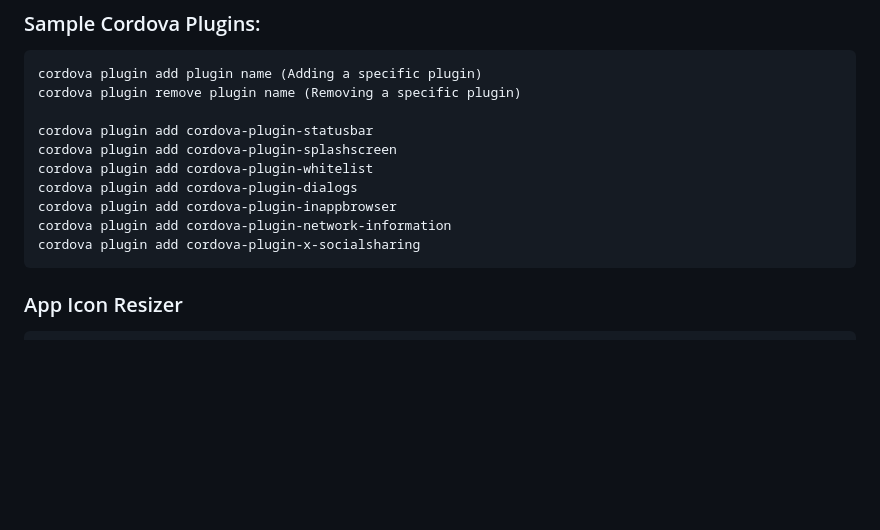
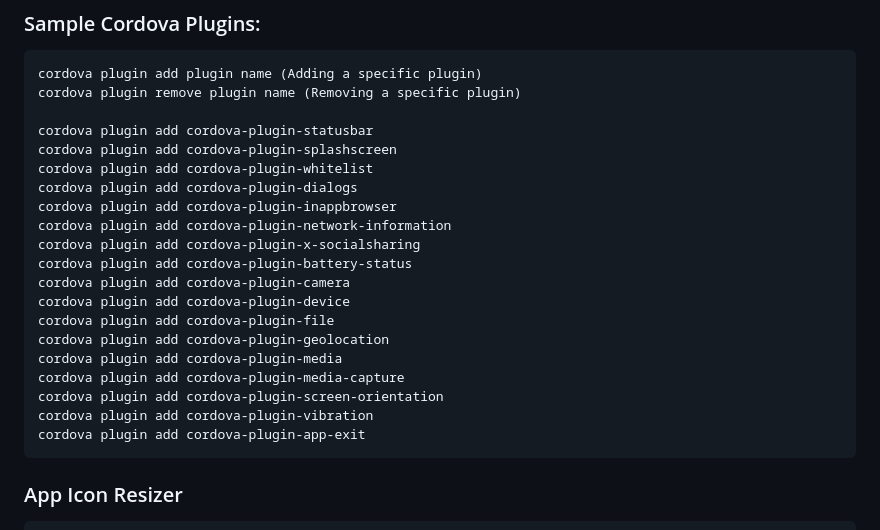
Before and after one commit to allencasul/Lovelace, a Markdown page: README.md, the part around the change. Drawn GitHub-style; blank space fills up the shorter version.

````diff
--- a/README.md
+++ b/README.md
@@ -83,6 +83,16 @@ cordova plugin add cordova-plugin-dialogs
 cordova plugin add cordova-plugin-inappbrowser
 cordova plugin add cordova-plugin-network-information
 cordova plugin add cordova-plugin-x-socialsharing
+cordova plugin add cordova-plugin-battery-status
+cordova plugin add cordova-plugin-camera
+cordova plugin add cordova-plugin-device
+cordova plugin add cordova-plugin-file
+cordova plugin add cordova-plugin-geolocation
+cordova plugin add cordova-plugin-media
+cordova plugin add cordova-plugin-media-capture
+cordova plugin add cordova-plugin-screen-orientation
+cordova plugin add cordova-plugin-vibration
+cordova plugin add cordova-plugin-app-exit
 ```
 
 ### App Icon Resizer
````
